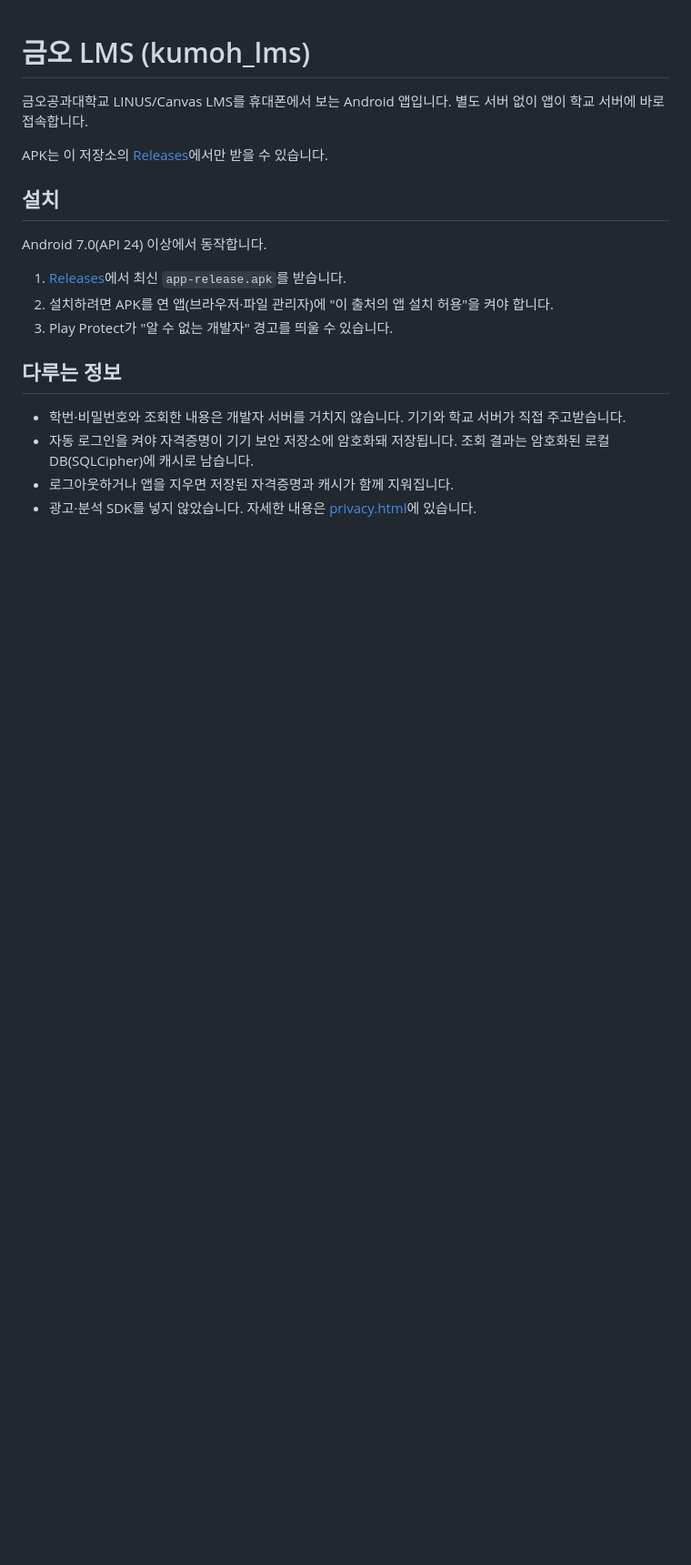
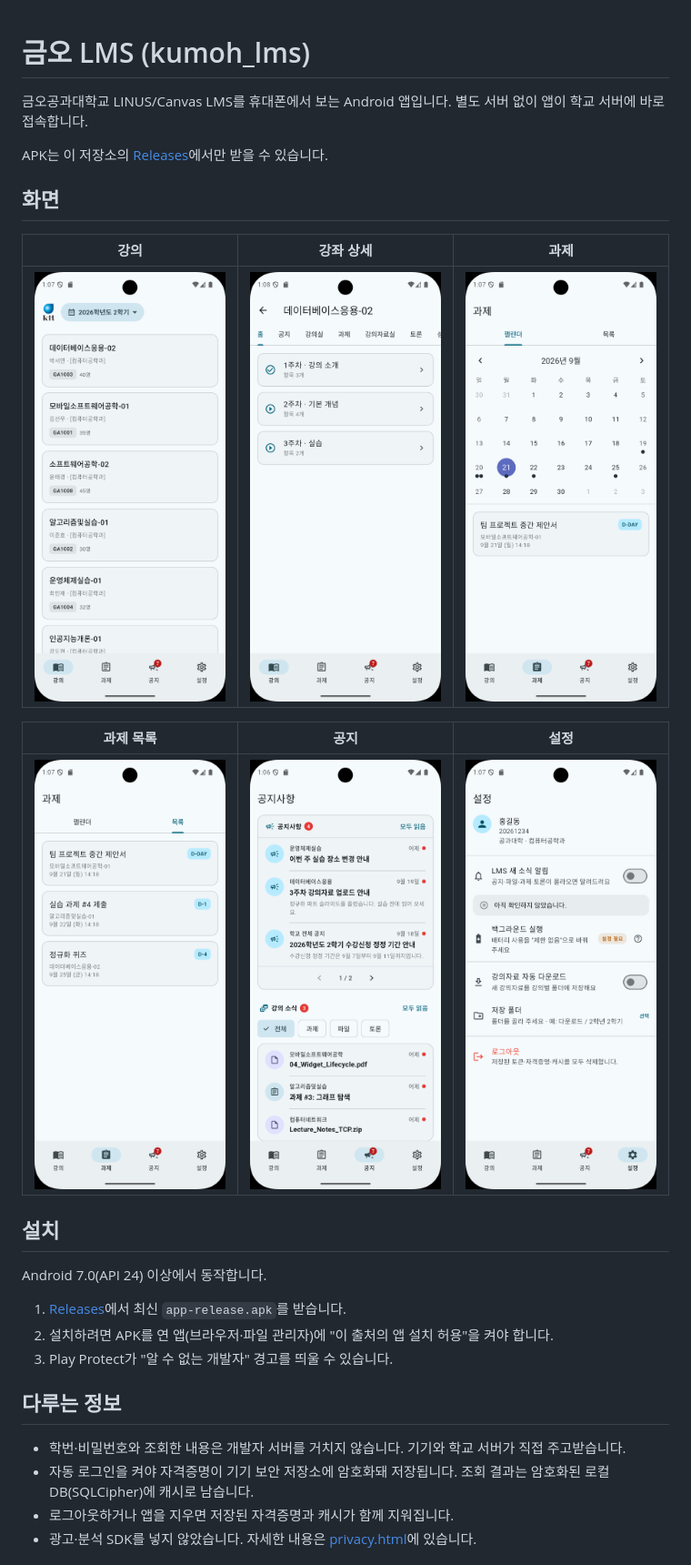
Before and after one commit to barahana25/kumoh-LMS, a Markdown page: README.md, the part around the change. Shown at 91% size. Drawn GitHub-style; pictures changed too: screenshots/01-courses.png (added), screenshots/02-course-detail.png (added), screenshots/03-assignments-calendar.png (added); blank space fills up the shorter version.

Commit message:
docs: README에 앱 화면 스크린샷을 넣는다
강의·강좌 상세·과제·공지·설정 화면 6장을 screenshots/에 두고 README
상단에 표로 넣는다. 화면에 보이는 학번·이름·강의는 스크린샷용으로
지어낸 값이다.

Co-Authored-By: Claude Opus 5 <noreply@anthropic.com>

```diff
--- a/README.md
+++ b/README.md
@@ -3,6 +3,16 @@
 금오공과대학교 LINUS/Canvas LMS를 휴대폰에서 보는 Android 앱입니다. 별도 서버 없이 앱이 학교 서버에 바로 접속합니다.
 
 APK는 이 저장소의 [Releases](https://github.com/barahana25/kumoh-LMS/releases/latest)에서만 받을 수 있습니다.
+
+## 화면
+
+| 강의 | 강좌 상세 | 과제 |
+| --- | --- | --- |
+| ![강의 목록](screenshots/01-courses.png) | ![강좌 상세](screenshots/02-course-detail.png) | ![과제 캘린더](screenshots/03-assignments-calendar.png) |
+
+| 과제 목록 | 공지 | 설정 |
+| --- | --- | --- |
+| ![과제 목록](screenshots/04-assignments-list.png) | ![공지사항](screenshots/05-notices.png) | ![설정](screenshots/06-settings.png) |
 
 ## 설치
 
```
